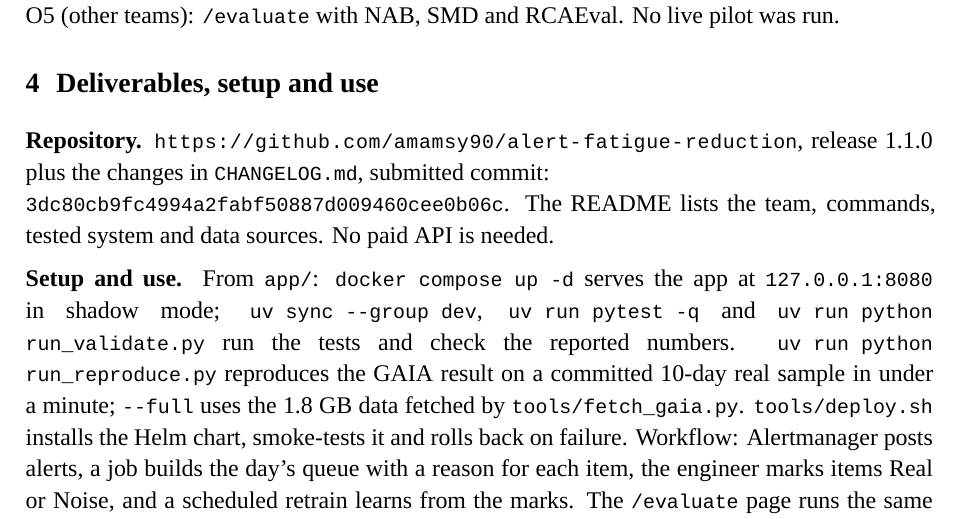
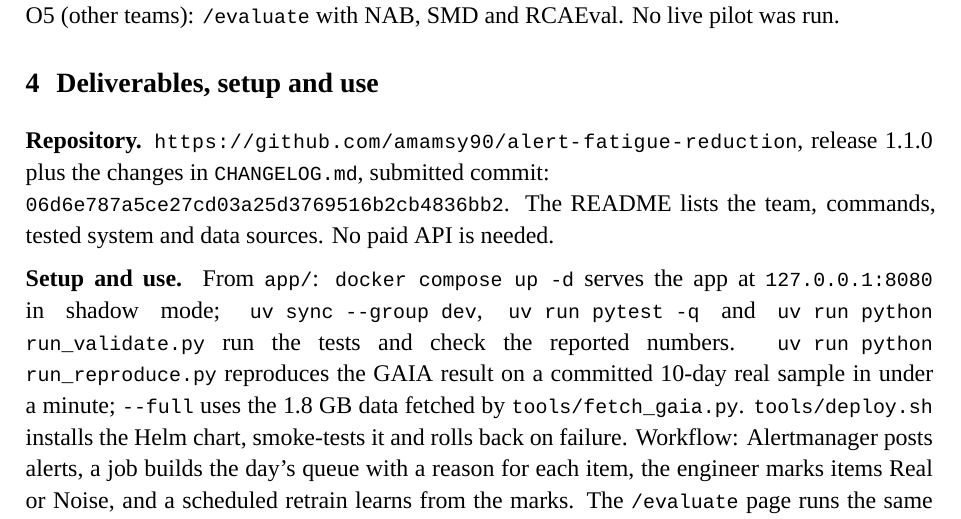
Before and after one commit to amamsy90/alert-fatigue-reduction, a LaTeX document (report/final_report.tex): part of page 4 of 6, cut so that both start at the same text. Compiled offline with XeLaTeX; a missing font is replaced by an installed copy or a similar font.

Commit message:
Rebuild the report PDF and name the submitted commit
06d6e78 is the last commit before this one; only report/ changes in between.

Co-Authored-By: Claude Sonnet 5.5 <noreply@anthropic.com>

```diff
--- a/report/final_report.tex
+++ b/report/final_report.tex
@@ -156,7 +156,7 @@ Shipped queue (log alerts by severity) & 71.0\% & 1.4 & 92\%\\
 
 
 \section{Deliverables, setup and use}
-\textbf{Repository.} \url{https://github.com/amamsy90/alert-fatigue-reduction}, release 1.1.0 plus the changes in \texttt{CHANGELOG.md}, submitted commit:\newline \mbox{\texttt{3dc80cb9fc4994a2fabf50887d009460cee0b06c}}. The README lists the team, commands, tested system and data sources. No paid API is needed.
+\textbf{Repository.} \url{https://github.com/amamsy90/alert-fatigue-reduction}, release 1.1.0 plus the changes in \texttt{CHANGELOG.md}, submitted commit:\newline \mbox{\texttt{06d6e787a5ce27cd03a25d3769516b2cb4836bb2}}. The README lists the team, commands, tested system and data sources. No paid API is needed.
 
 \textbf{Setup and use.} From \texttt{app/}: \texttt{docker compose up -d} serves the app at \texttt{127.0.0.1:8080} in shadow mode; \texttt{uv sync --group dev}, \texttt{uv run pytest -q} and \texttt{uv run python run\_validate.py} run the tests and check the reported numbers. \texttt{uv run python run\_reproduce.py} reproduces the GAIA result on a committed 10-day real sample in under a minute; \texttt{--full} uses the 1.8~GB data fetched by \texttt{tools/fetch\_gaia.py}. \texttt{tools/deploy.sh} installs the Helm chart, smoke-tests it and rolls back on failure. Workflow: Alertmanager posts alerts, a job builds the day's queue with a reason for each item, the engineer marks items Real or Noise, and a scheduled retrain learns from the marks. The \texttt{/evaluate} page runs the same engine on a team's own CSV files.
 
```
Also changed, not shown: report/final_report.pdf.
